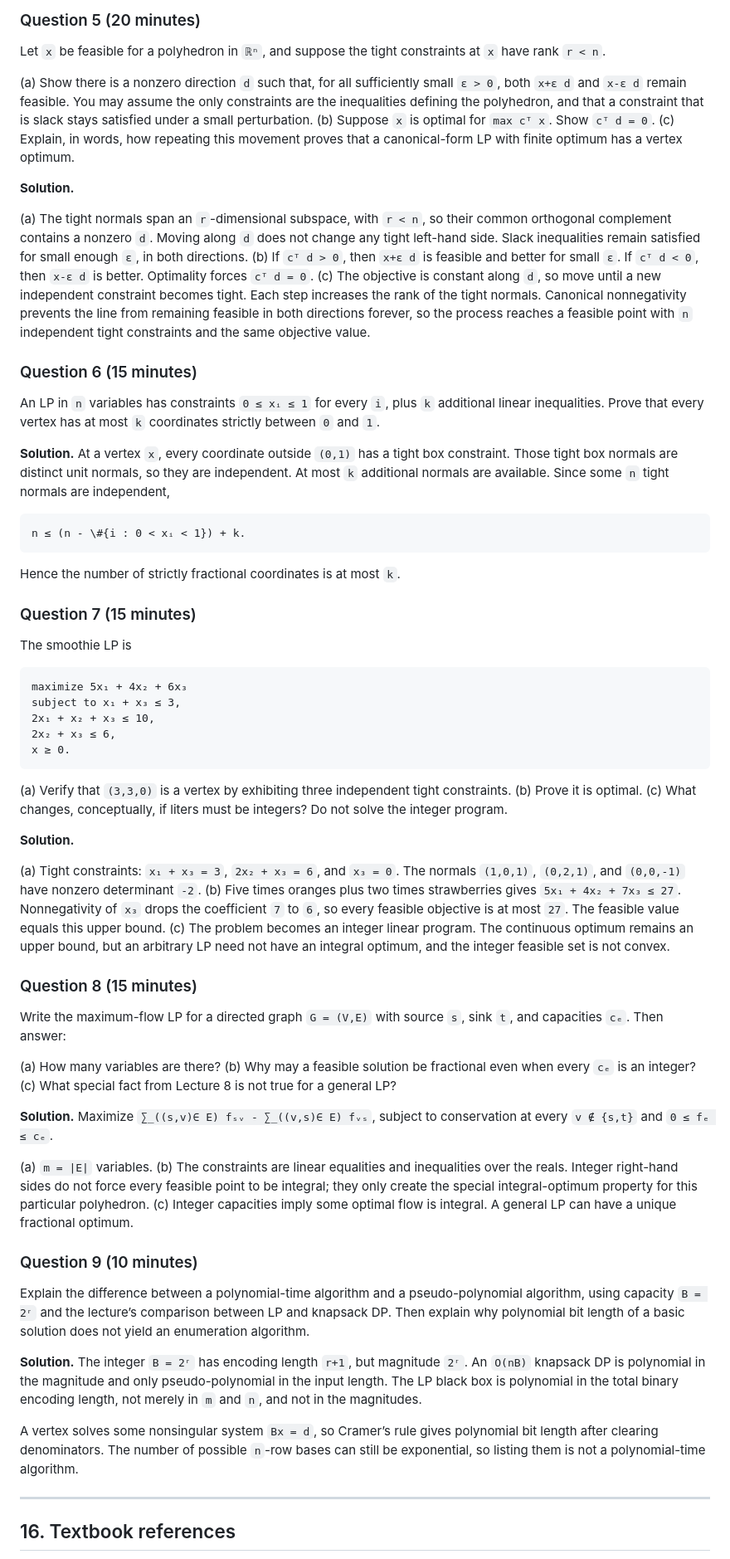
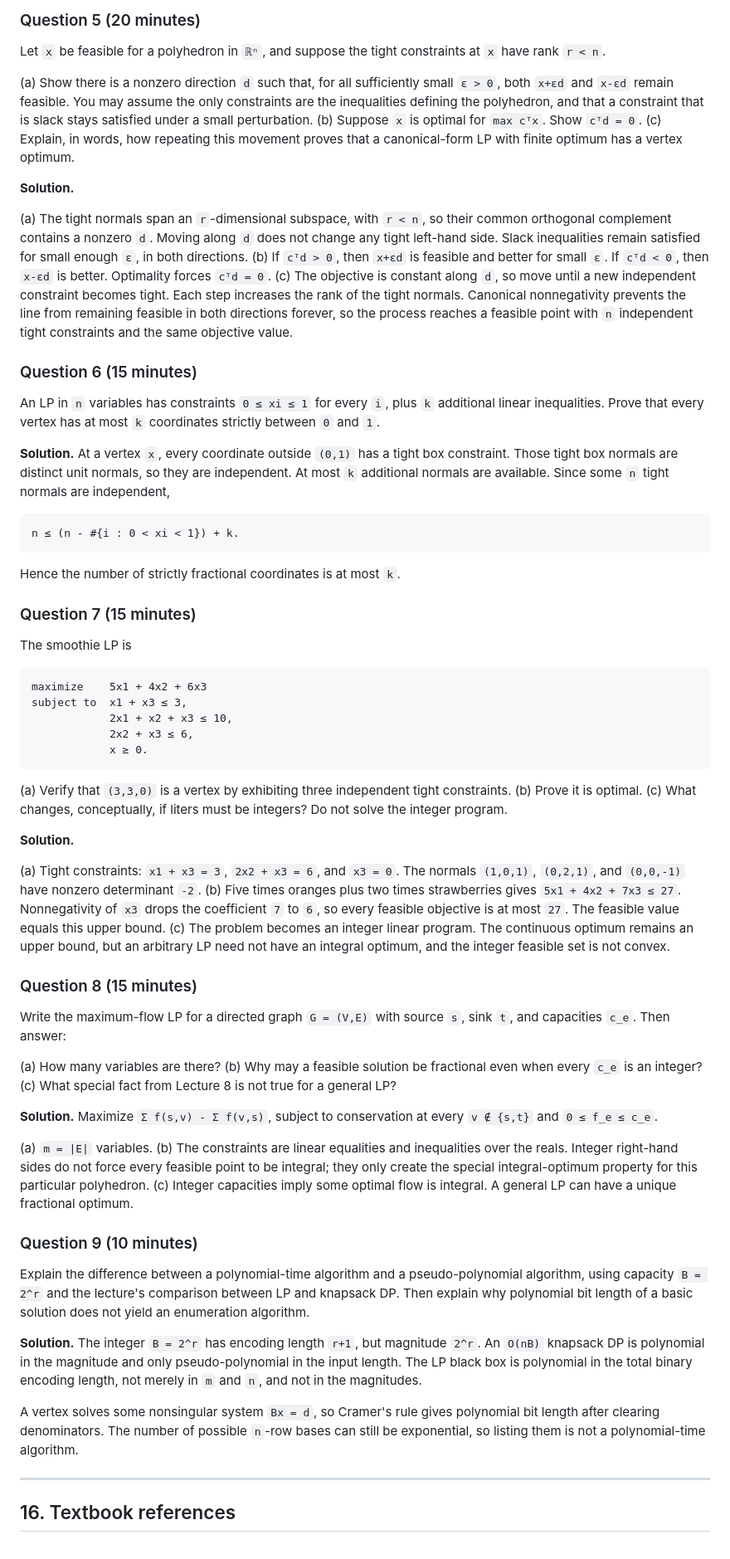
Before and after one commit to iftekhar-hc/algorithms-gt, a Markdown page: Lectures/Lecture_9_Guide_GRK.md, the part around one of its changes. Shown at 83% size. Drawn GitHub-style.

````diff
--- a/Lectures/Lecture_9_Guide_GRK.md
+++ b/Lectures/Lecture_9_Guide_GRK.md
@@ -736,24 +738,24 @@ For a nonconvex example, take `x₁ ∈ {0,1}` in `ℝ¹`. Both endpoints are fe
 
 Let `x` be feasible for a polyhedron in `ℝⁿ`, and suppose the tight constraints at `x` have rank `r < n`.
 
-(a) Show there is a nonzero direction `d` such that, for all sufficiently small `ε > 0`, both `x+ε d` and `x-ε d` remain feasible. You may assume the only constraints are the inequalities defining the polyhedron, and that a constraint that is slack stays satisfied under a small perturbation.
-(b) Suppose `x` is optimal for `max cᵀ x`. Show `cᵀ d = 0`.
+(a) Show there is a nonzero direction `d` such that, for all sufficiently small `ε > 0`, both `x+εd` and `x-εd` remain feasible. You may assume the only constraints are the inequalities defining the polyhedron, and that a constraint that is slack stays satisfied under a small perturbation.
+(b) Suppose `x` is optimal for `max cᵀx`. Show `cᵀd = 0`.
 (c) Explain, in words, how repeating this movement proves that a canonical-form LP with finite optimum has a vertex optimum.
 
 **Solution.**
 
 (a) The tight normals span an `r`-dimensional subspace, with `r < n`, so their common orthogonal complement contains a nonzero `d`. Moving along `d` does not change any tight left-hand side. Slack inequalities remain satisfied for small enough `ε`, in both directions.
-(b) If `cᵀ d > 0`, then `x+ε d` is feasible and better for small `ε`. If `cᵀ d < 0`, then `x-ε d` is better. Optimality forces `cᵀ d = 0`.
+(b) If `cᵀd > 0`, then `x+εd` is feasible and better for small `ε`. If `cᵀd < 0`, then `x-εd` is better. Optimality forces `cᵀd = 0`.
 (c) The objective is constant along `d`, so move until a new independent constraint becomes tight. Each step increases the rank of the tight normals. Canonical nonnegativity prevents the line from remaining feasible in both directions forever, so the process reaches a feasible point with `n` independent tight constraints and the same objective value.
 
 ### Question 6 (15 minutes)
 
-An LP in `n` variables has constraints `0 ≤ xᵢ ≤ 1` for every `i`, plus `k` additional linear inequalities. Prove that every vertex has at most `k` coordinates strictly between `0` and `1`.
+An LP in `n` variables has constraints `0 ≤ xi ≤ 1` for every `i`, plus `k` additional linear inequalities. Prove that every vertex has at most `k` coordinates strictly between `0` and `1`.
 
 **Solution.** At a vertex `x`, every coordinate outside `(0,1)` has a tight box constraint. Those tight box normals are distinct unit normals, so they are independent. At most `k` additional normals are available. Since some `n` tight normals are independent,
 
-```text
-n ≤ (n - \#{i : 0 < xᵢ < 1}) + k.
+```
+n ≤ (n - #{i : 0 < xi < 1}) + k.
 ```
 
 Hence the number of strictly fractional coordinates is at most `k`.
@@ -762,12 +764,12 @@ Hence the number of strictly fractional coordinates is at most `k`.
 
 The smoothie LP is
 
-```text
-maximize 5x₁ + 4x₂ + 6x₃
-subject to x₁ + x₃ ≤ 3,
-2x₁ + x₂ + x₃ ≤ 10,
-2x₂ + x₃ ≤ 6,
-x ≥ 0.
+```
+maximize    5x1 + 4x2 + 6x3
+subject to  x1 + x3 ≤ 3,
+            2x1 + x2 + x3 ≤ 10,
+            2x2 + x3 ≤ 6,
+            x ≥ 0.
 ```
 
 (a) Verify that `(3,3,0)` is a vertex by exhibiting three independent tight constraints.
@@ -776,19 +778,19 @@ x ≥ 0.
 
 **Solution.**
 
-(a) Tight constraints: `x₁ + x₃ = 3`, `2x₂ + x₃ = 6`, and `x₃ = 0`. The normals `(1,0,1)`, `(0,2,1)`, and `(0,0,-1)` have nonzero determinant `-2`.
-(b) Five times oranges plus two times strawberries gives `5x₁ + 4x₂ + 7x₃ ≤ 27`. Nonnegativity of `x₃` drops the coefficient `7` to `6`, so every feasible objective is at most `27`. The feasible value equals this upper bound.
+(a) Tight constraints: `x1 + x3 = 3`, `2x2 + x3 = 6`, and `x3 = 0`. The normals `(1,0,1)`, `(0,2,1)`, and `(0,0,-1)` have nonzero determinant `-2`.
+(b) Five times oranges plus two times strawberries gives `5x1 + 4x2 + 7x3 ≤ 27`. Nonnegativity of `x3` drops the coefficient `7` to `6`, so every feasible objective is at most `27`. The feasible value equals this upper bound.
 (c) The problem becomes an integer linear program. The continuous optimum remains an upper bound, but an arbitrary LP need not have an integral optimum, and the integer feasible set is not convex.
 
 ### Question 8 (15 minutes)
 
-Write the maximum-flow LP for a directed graph `G = (V,E)` with source `s`, sink `t`, and capacities `cₑ`. Then answer:
+Write the maximum-flow LP for a directed graph `G = (V,E)` with source `s`, sink `t`, and capacities `c_e`. Then answer:
 
 (a) How many variables are there?
-(b) Why may a feasible solution be fractional even when every `cₑ` is an integer?
+(b) Why may a feasible solution be fractional even when every `c_e` is an integer?
 (c) What special fact from Lecture 8 is not true for a general LP?
 
-**Solution.** Maximize `∑_((s,v)∈ E) fₛᵥ - ∑_((v,s)∈ E) fᵥₛ`, subject to conservation at every `v ∉ {s,t}` and `0 ≤ fₑ ≤ cₑ`.
+**Solution.** Maximize `Σ f(s,v) - Σ f(v,s)`, subject to conservation at every `v ∉ {s,t}` and `0 ≤ f_e ≤ c_e`.
 
 (a) `m = |E|` variables.
 (b) The constraints are linear equalities and inequalities over the reals. Integer right-hand sides do not force every feasible point to be integral; they only create the special integral-optimum property for this particular polyhedron.
@@ -796,11 +798,11 @@ Write the maximum-flow LP for a directed graph `G = (V,E)` with source `s`, sink
 
 ### Question 9 (10 minutes)
 
-Explain the difference between a polynomial-time algorithm and a pseudo-polynomial algorithm, using capacity `B = 2ʳ` and the lecture’s comparison between LP and knapsack DP. Then explain why polynomial bit length of a basic solution does not yield an enumeration algorithm.
+Explain the difference between a polynomial-time algorithm and a pseudo-polynomial algorithm, using capacity `B = 2^r` and the lecture's comparison between LP and knapsack DP. Then explain why polynomial bit length of a basic solution does not yield an enumeration algorithm.
 
-**Solution.** The integer `B = 2ʳ` has encoding length `r+1`, but magnitude `2ʳ`. An `O(nB)` knapsack DP is polynomial in the magnitude and only pseudo-polynomial in the input length. The LP black box is polynomial in the total binary encoding length, not merely in `m` and `n`, and not in the magnitudes.
+**Solution.** The integer `B = 2^r` has encoding length `r+1`, but magnitude `2^r`. An `O(nB)` knapsack DP is polynomial in the magnitude and only pseudo-polynomial in the input length. The LP black box is polynomial in the total binary encoding length, not merely in `m` and `n`, and not in the magnitudes.
 
-A vertex solves some nonsingular system `Bx = d`, so Cramer’s rule gives polynomial bit length after clearing denominators. The number of possible `n`-row bases can still be exponential, so listing them is not a polynomial-time algorithm.
+A vertex solves some nonsingular system `Bx = d`, so Cramer's rule gives polynomial bit length after clearing denominators. The number of possible `n`-row bases can still be exponential, so listing them is not a polynomial-time algorithm.
 
 ---
 
````
Also changed, not shown: other parts of Lectures/Lecture_9_Guide_GRK.md (+181 -178 lines).
